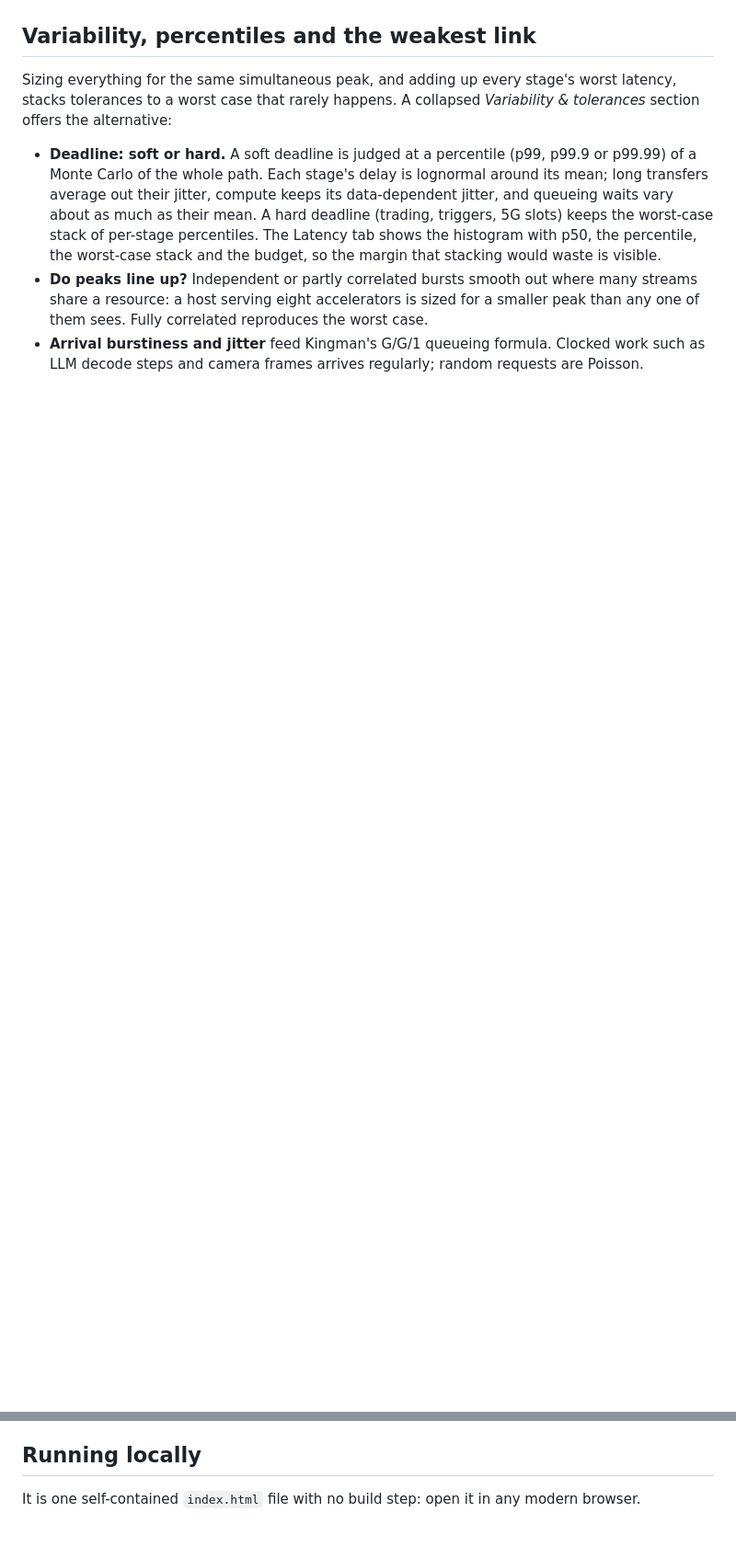
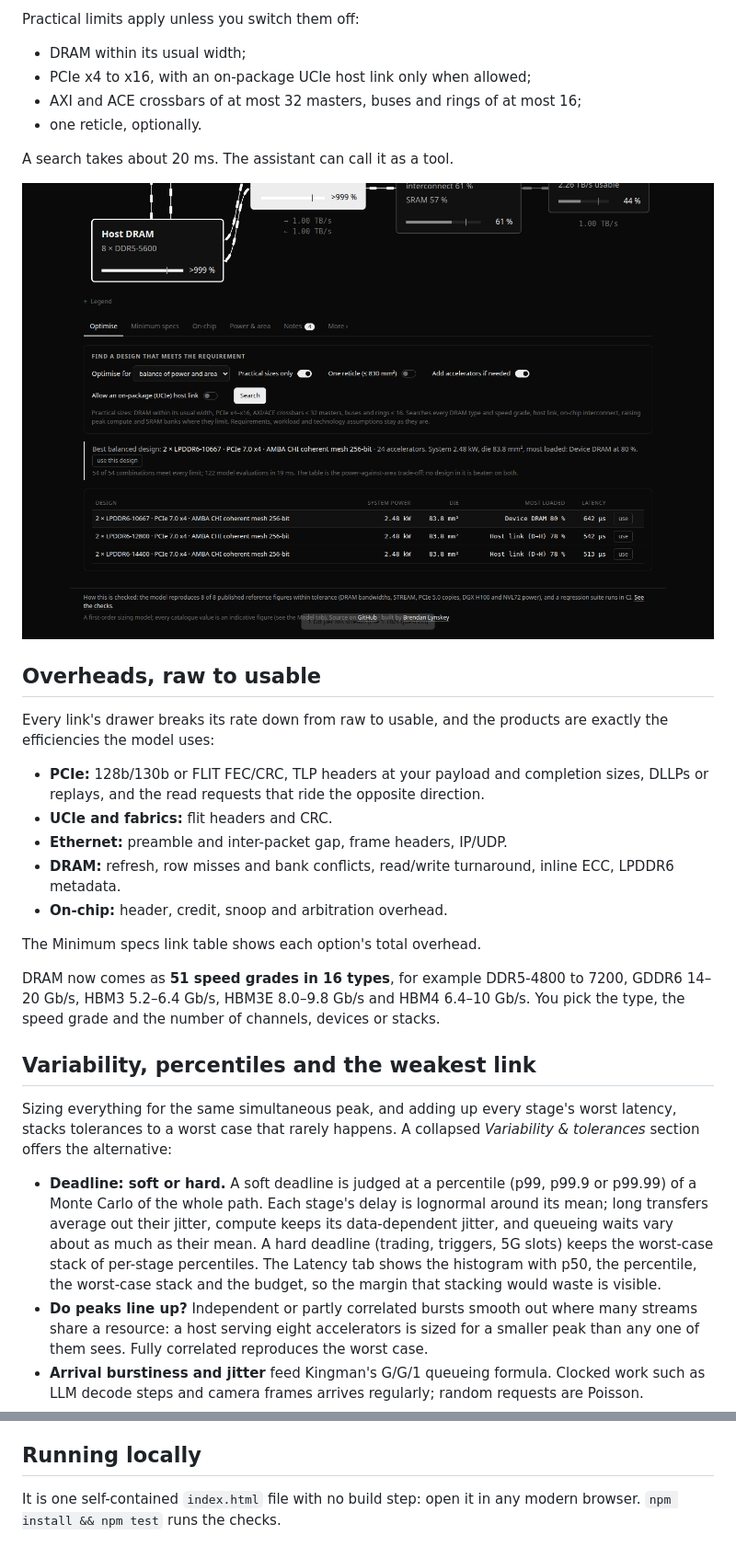
Before and after one commit to BrendanJamesLynskey/Data_Bottleneck_Explorer, a Markdown page: README.md, 2 parts joined by grey strips. Shown at 92% size. GitHub-like rendering; pictures changed too: optimiser.png (added); blank space fills up the shorter version.

```diff
--- a/README.md
+++ b/README.md
@@ -80,3 +110,31 @@ settings. Edge-device and FPGA examples use AXI; the detector trigger uses AXI4-
+Practical limits apply unless you switch them off:
+
+- DRAM within its usual width;
+- PCIe x4 to x16, with an on-package UCIe host link only when allowed;
+- AXI and ACE crossbars of at most 32 masters, buses and rings of at most 16;
+- one reticle, optionally.
+
+A search takes about 20 ms. The assistant can call it as a tool.
+
+![Optimiser](optimiser.png)
+
+## Overheads, raw to usable
+
+Every link's drawer breaks its rate down from raw to usable, and the products are exactly the efficiencies
+the model uses:
+
+- **PCIe:** 128b/130b or FLIT FEC/CRC, TLP headers at your payload and completion sizes, DLLPs or replays,
+  and the read requests that ride the opposite direction.
+- **UCIe and fabrics:** flit headers and CRC.
+- **Ethernet:** preamble and inter-packet gap, frame headers, IP/UDP.
+- **DRAM:** refresh, row misses and bank conflicts, read/write turnaround, inline ECC, LPDDR6 metadata.
+- **On-chip:** header, credit, snoop and arbitration overhead.
+
+The Minimum specs link table shows each option's total overhead.
+
+DRAM now comes as **51 speed grades in 16 types**, for example DDR5-4800 to 7200, GDDR6 14–20 Gb/s,
+HBM3 5.2–6.4 Gb/s, HBM3E 8.0–9.8 Gb/s and HBM4 6.4–10 Gb/s. You pick the type, the speed grade and the
+number of channels, devices or stacks.
 
 ## Variability, percentiles and the weakest link
 
@@ -189,4 +247,4 @@ and by roughly how much, not for sign-off. The *Model* tab in the app lists ever
 
 ## Running locally
 
-It is one self-contained `index.html` file with no build step: open it in any modern browser.
+It is one self-contained `index.html` file with no build step: open it in any modern browser. `npm install && npm test` runs the checks.
```
Also changed, not shown: other parts of README.md (+30 -0 lines), 6 other files.
